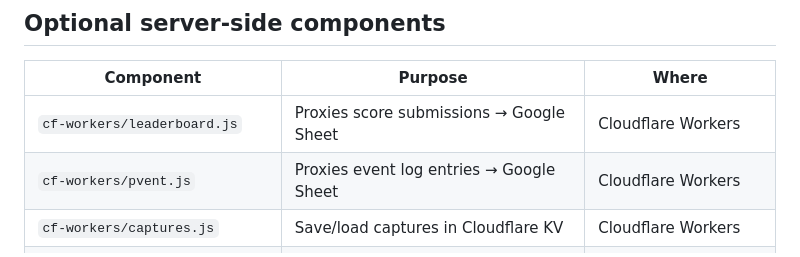
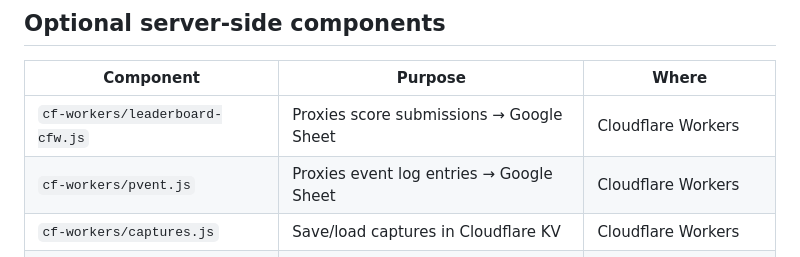
Before and after one commit to m-jim-d/springsandpucks, a Markdown page: README.md, the part around the change. Drawn GitHub-style.

```diff
--- a/README.md
+++ b/README.md
@@ -112,7 +112,7 @@ If you only want the animations and demos, you can treat this as a fully static
 
 | Component | Purpose | Where |
 |-----------|---------|-------|
-| `cf-workers/leaderboard.js` | Proxies score submissions → Google Sheet | Cloudflare Workers |
+| `cf-workers/leaderboard-cfw.js` | Proxies score submissions → Google Sheet | Cloudflare Workers |
 | `cf-workers/pvent.js` | Proxies event log entries → Google Sheet | Cloudflare Workers |
 | `cf-workers/captures.js` | Save/load captures in Cloudflare KV | Cloudflare Workers |
 | `google-apps/leaderboard-app.js` | Writes/queries leaderboard rows | Google Apps Script |
```
Also changed, not shown: ARCHITECTURE.md (+3 -3 lines), RUNBOOK.md (+4 -4 lines).
